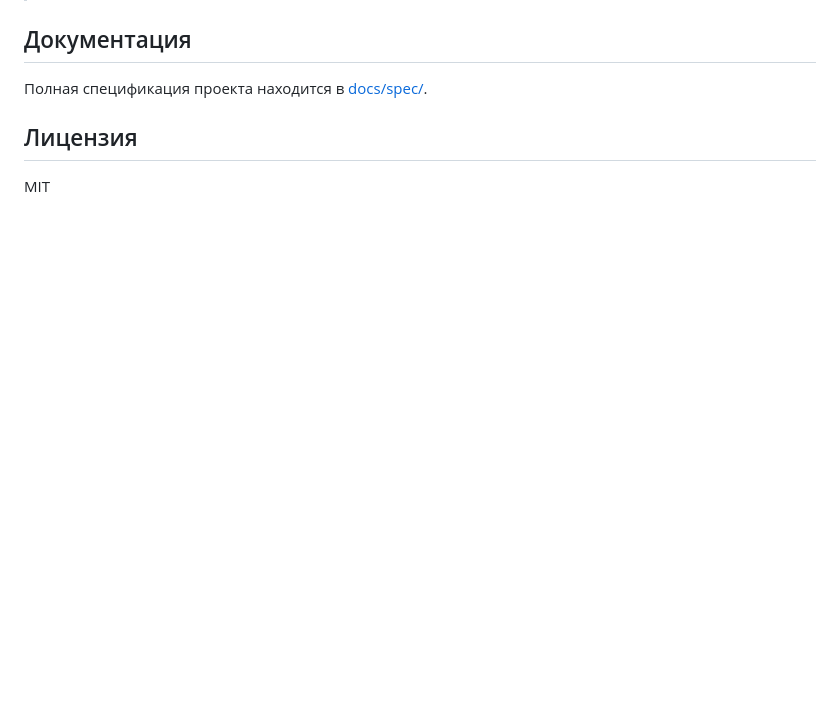
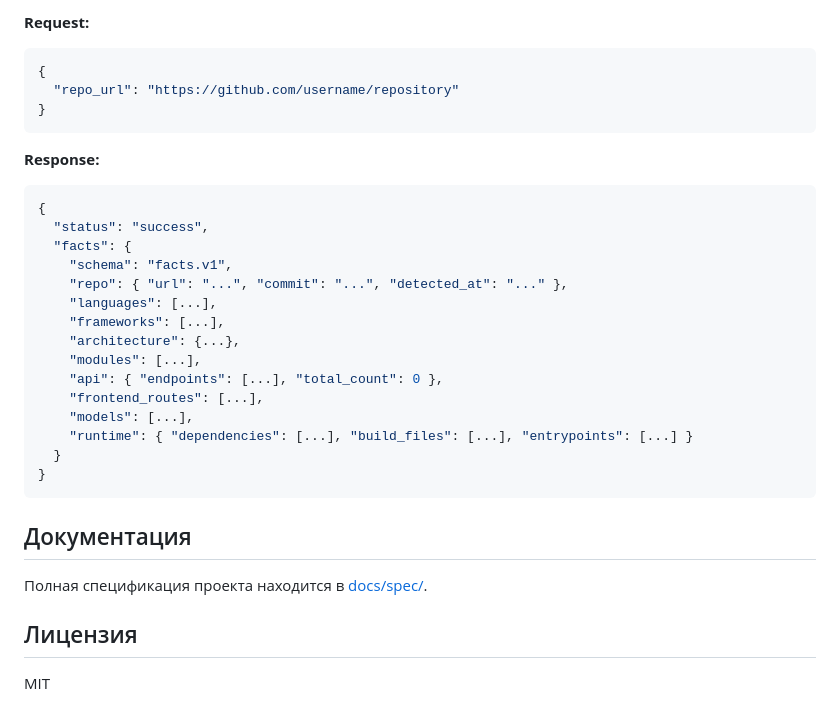
Before and after one commit to HubMan17/academic-paper-generator, a Markdown page: README.md, the part around the change printed below. Rendered like a GitHub page; blank space fills up the shorter version.

````diff
--- a/README.md
+++ b/README.md
@@ -53,3 +108,28 @@ academic-paper-generator/
+**Request:**
+```json
+{
+  "repo_url": "https://github.com/username/repository"
+}
+```
+
+**Response:**
+```json
+{
+  "status": "success",
+  "facts": {
+    "schema": "facts.v1",
+    "repo": { "url": "...", "commit": "...", "detected_at": "..." },
+    "languages": [...],
+    "frameworks": [...],
+    "architecture": {...},
+    "modules": [...],
+    "api": { "endpoints": [...], "total_count": 0 },
+    "frontend_routes": [...],
+    "models": [...],
+    "runtime": { "dependencies": [...], "build_files": [...], "entrypoints": [...] }
+  }
+}
+```
 
 ## Документация
 
````
Also changed, not shown: other parts of README.md (+63 -8 lines).
